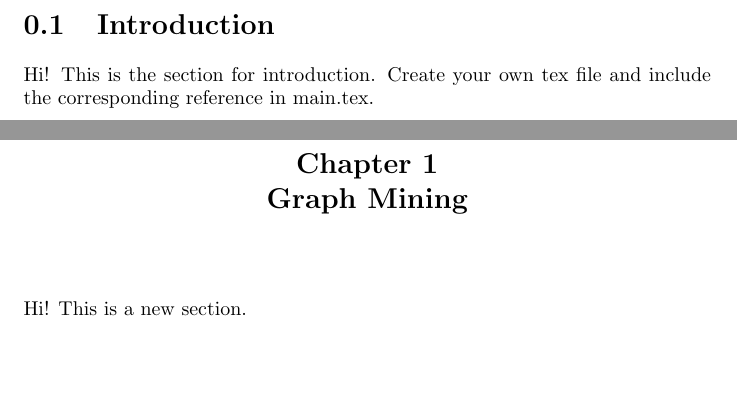
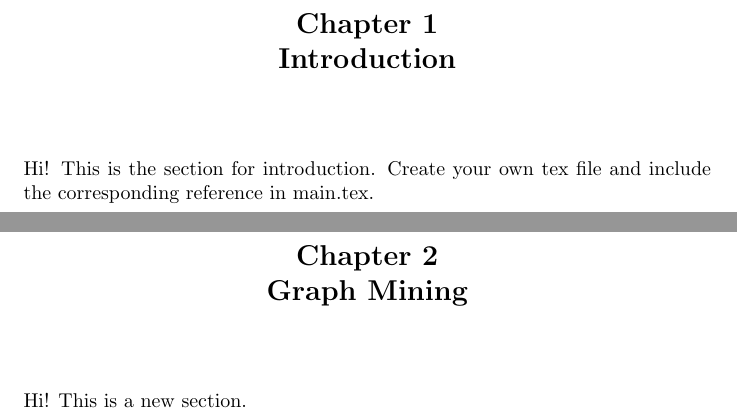
Before and after one commit to chiefsan/dmpr, a LaTeX document (main.tex, which reads tex/introduction.tex): two parts of pages 2 and 3 of 6, joined at a grey line, cut at the place of the change, the shorter picture padded with empty space. Compiled offline with pdfLaTeX.

```diff
--- a/tex/introduction.tex
+++ b/tex/introduction.tex
@@ -1,4 +1,4 @@
-\section{Introduction}
+\chapter{Introduction}
 
 Hi! This is the section for introduction.
 Create your own tex file and include the corresponding reference in main.tex.
```
